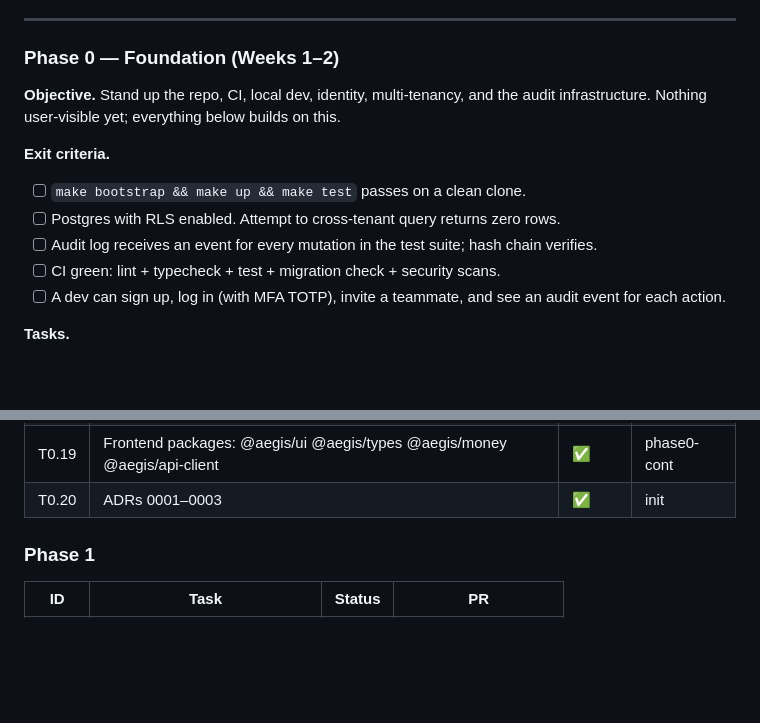
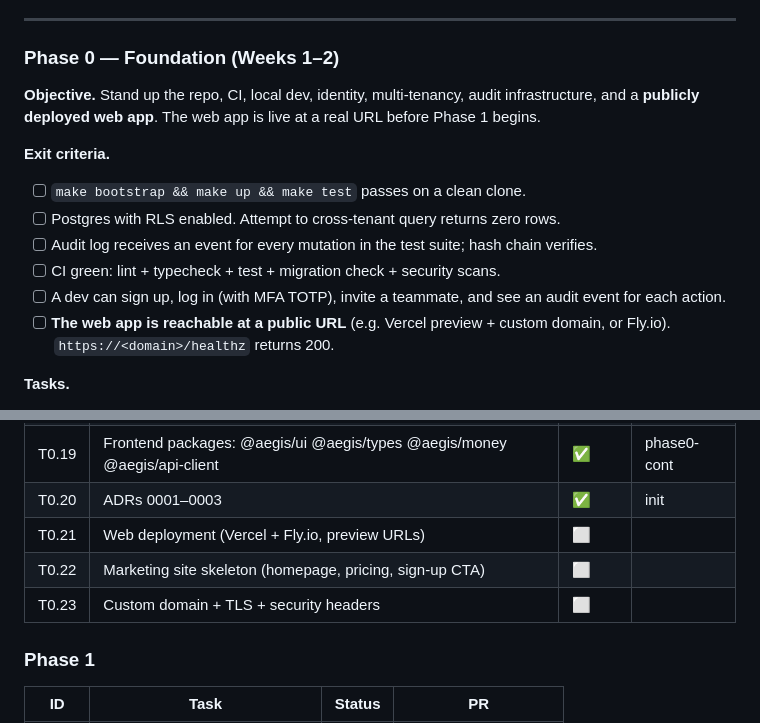
Before and after one commit to yutsang/expense-manager, a Markdown page: docs/PRP.md, 2 parts joined by grey strips. GitHub-like rendering; blank space fills up the shorter version.

```diff
--- a/docs/PRP.md
+++ b/docs/PRP.md
@@ -645,7 +653,7 @@ Each phase has: **Objective → Scope → Exit Criteria → Task list**. Tasks a
 
 ### **Phase 0 — Foundation (Weeks 1–2)**
 
-**Objective.** Stand up the repo, CI, local dev, identity, multi-tenancy, and the audit infrastructure. Nothing user-visible yet; everything below builds on this.
+**Objective.** Stand up the repo, CI, local dev, identity, multi-tenancy, audit infrastructure, and a **publicly deployed web app**. The web app is live at a real URL before Phase 1 begins.
 
 **Exit criteria.**
 - [ ] `make bootstrap && make up && make test` passes on a clean clone.
@@ -653,6 +661,7 @@ Each phase has: **Objective → Scope → Exit Criteria → Task list**. Tasks a
 - [ ] Audit log receives an event for every mutation in the test suite; hash chain verifies.
 - [ ] CI green: lint + typecheck + test + migration check + security scans.
 - [ ] A dev can sign up, log in (with MFA TOTP), invite a teammate, and see an audit event for each action.
+- [ ] **The web app is reachable at a public URL** (e.g. Vercel preview + custom domain, or Fly.io). `https://<domain>/healthz` returns 200.
 
 **Tasks.**
 
@@ -932,6 +947,9 @@ Legend: ⬜ not started · 🟨 in progress · ✅ done · 🚫 blocked
 | T0.18 | Next.js 14 web scaffold + login UI + middleware + providers | ✅ | phase0-cont |
 | T0.19 | Frontend packages: @aegis/ui @aegis/types @aegis/money @aegis/api-client | ✅ | phase0-cont |
 | T0.20 | ADRs 0001–0003 | ✅ | init |
+| T0.21 | Web deployment (Vercel + Fly.io, preview URLs) | ⬜ | |
+| T0.22 | Marketing site skeleton (homepage, pricing, sign-up CTA) | ⬜ | |
+| T0.23 | Custom domain + TLS + security headers | ⬜ | |
 
 ### Phase 1
 | ID | Task | Status | PR |
```
Also changed, not shown: other parts of docs/PRP.md (+20 -6 lines), CLAUDE.md (+35 -6 lines).
